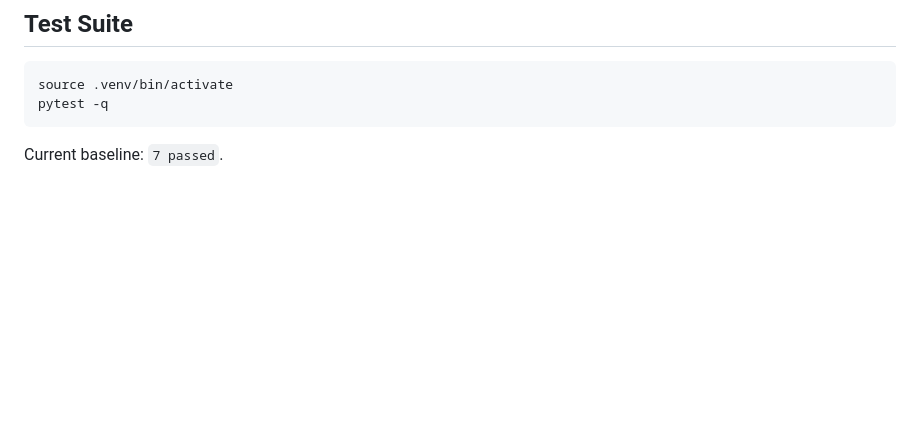
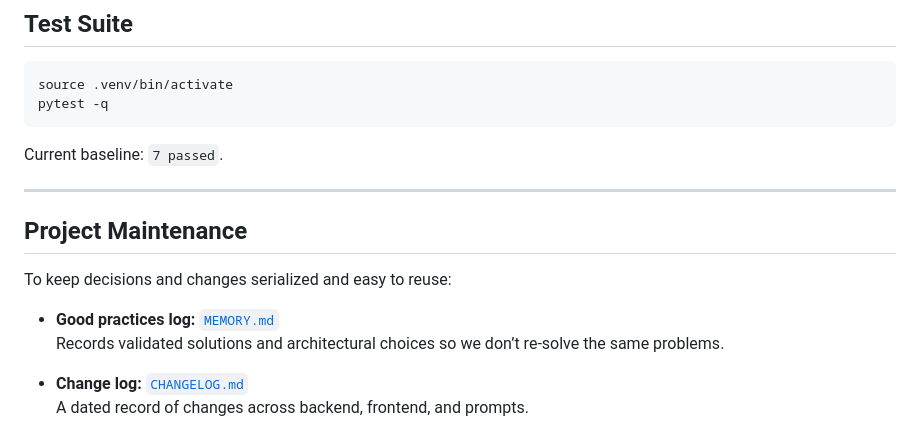
Before and after one commit to sergueivp/jobi, a Markdown page: README.md, the part around the change. GitHub-like rendering; blank space fills up the shorter version.

Commit message:
content: add maintenance docs
	• Add MEMORY.md for validated solutions

	• Add CHANGELOG.md to serialize changes

	• Impact on student-facing behaviour: none

````diff
--- a/README.md
+++ b/README.md
@@ -174,3 +174,15 @@ pytest -q
 ```
 
 Current baseline: `7 passed`.
+
+---
+
+## Project Maintenance
+
+To keep decisions and changes serialized and easy to reuse:
+
+- **Good practices log:** [`MEMORY.md`](./MEMORY.md)
+  Records validated solutions and architectural choices so we don’t re‑solve the same problems.
+
+- **Change log:** [`CHANGELOG.md`](./CHANGELOG.md)
+  A dated record of changes across backend, frontend, and prompts.
````
Also changed, not shown: CHANGELOG.md (added, +21 -0 lines), MEMORY.md (added, +47 -0 lines).
